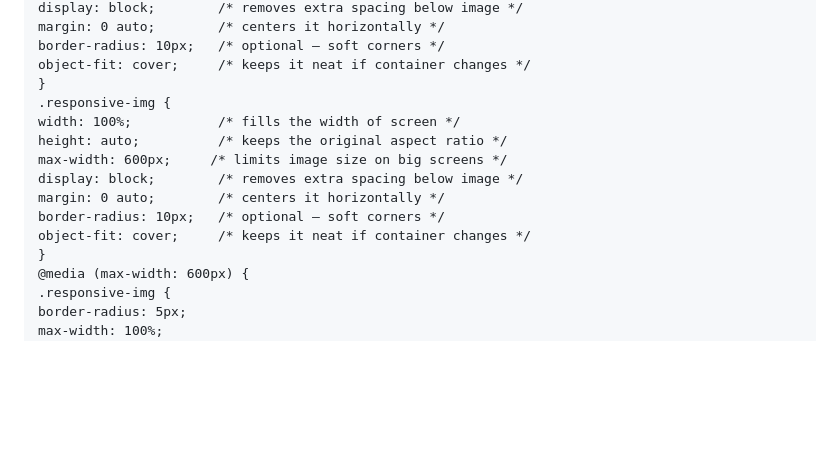
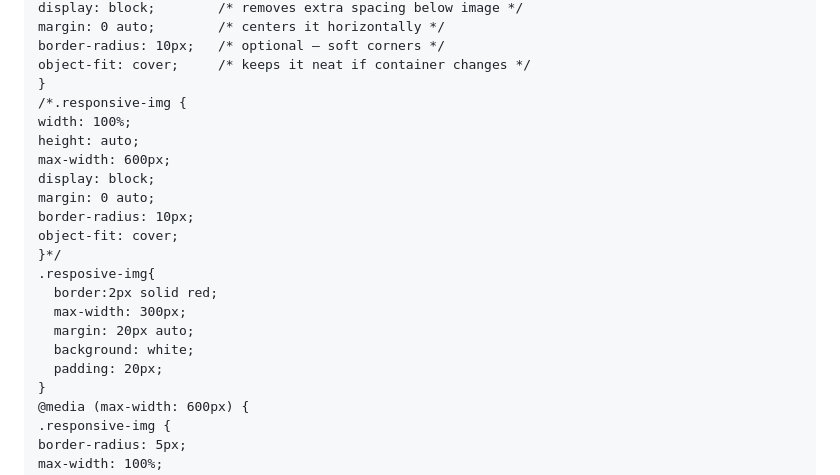
Before and after one commit to vinaysy2101/SBbricks, a Markdown page: README.md, the part around the change printed below. GitHub-like rendering; blank space fills up the shorter version.

```diff
--- a/README.md
+++ b/README.md
@@ -71,14 +71,21 @@
     border-radius: 10px;   /* optional — soft corners */
     object-fit: cover;     /* keeps it neat if container changes */
     }
-    .responsive-img {
-    width: 100%;           /* fills the width of screen */
-    height: auto;          /* keeps the original aspect ratio */
-    max-width: 600px;     /* limits image size on big screens */
-    display: block;        /* removes extra spacing below image */
-    margin: 0 auto;        /* centers it horizontally */
-    border-radius: 10px;   /* optional — soft corners */
-    object-fit: cover;     /* keeps it neat if container changes */
+    /*.responsive-img {
+    width: 100%;
+    height: auto;
+    max-width: 600px;
+    display: block;
+    margin: 0 auto;
+    border-radius: 10px;
+    object-fit: cover;
+    }*/
+    .resposive-img{
+      border:2px solid red;
+      max-width: 300px;
+      margin: 20px auto;
+      background: white;
+      padding: 20px;
     }
     @media (max-width: 600px) {
     .responsive-img {
```
Also changed, not shown: other parts of README.md (+2 -0 lines).
